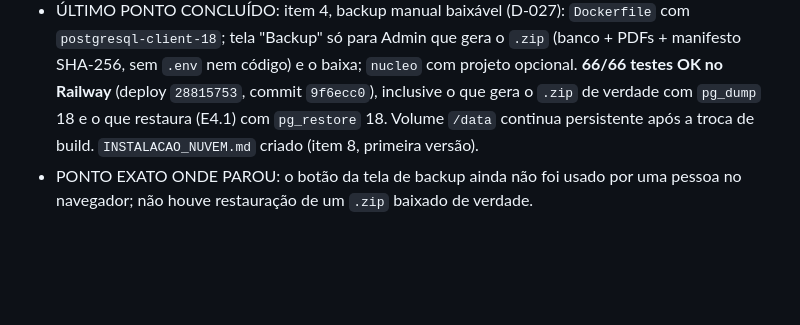
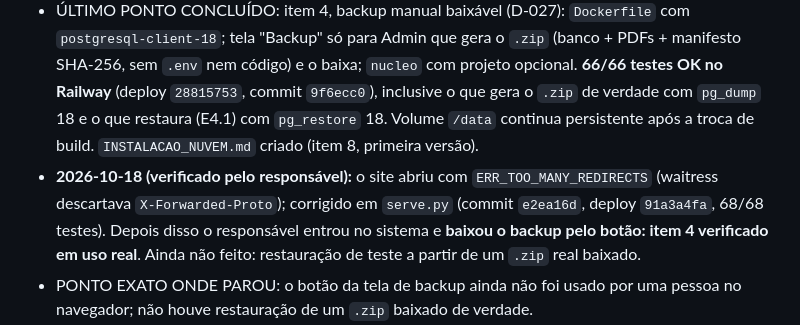
Before and after one commit to felipesildiniz/Gestordecontratos, a Markdown page: PROJECT_STATE.md, the part around the change. Rendered like a GitHub page; blank space fills up the shorter version.

```diff
--- a/PROJECT_STATE.md
+++ b/PROJECT_STATE.md
@@ -56,6 +56,7 @@ Contratos · Atas e saldos · Vigências · Termos aditivos · Documentos · Ale
 - ETAPA: E4.2 — Preparar para a internet
 - STATUS: EM ANDAMENTO (itens 1 a 4 de 8)
 - ÚLTIMO PONTO CONCLUÍDO: item 4, backup manual baixável (D-027): `Dockerfile` com `postgresql-client-18`; tela "Backup" só para Admin que gera o `.zip` (banco + PDFs + manifesto SHA-256, sem `.env` nem código) e o baixa; `nucleo` com projeto opcional. **66/66 testes OK no Railway** (deploy `28815753`, commit `9f6ecc0`), inclusive o que gera o `.zip` de verdade com `pg_dump` 18 e o que restaura (E4.1) com `pg_restore` 18. Volume `/data` continua persistente após a troca de build. `INSTALACAO_NUVEM.md` criado (item 8, primeira versão).
+- **2026-10-18 (verificado pelo responsável):** o site abriu com `ERR_TOO_MANY_REDIRECTS` (waitress descartava `X-Forwarded-Proto`); corrigido em `serve.py` (commit `e2ea16d`, deploy `91a3a4fa`, 68/68 testes). Depois disso o responsável entrou no sistema e **baixou o backup pelo botão: item 4 verificado em uso real**. Ainda não feito: restauração de teste a partir de um `.zip` real baixado.
 - PONTO EXATO ONDE PAROU: o botão da tela de backup ainda não foi usado por uma pessoa no navegador; não houve restauração de um `.zip` baixado de verdade.
 - ARQUIVOS ALTERADOS: Dockerfile, .dockerignore, manutencao/nucleo.py, manutencao/web.py, manutencao/urls.py, manutencao/test_nucleo.py (+4 testes), manutencao/test_web.py (+7), config/urls.py, templates/backup.html, templates/home.html, INSTALACAO_NUVEM.md, DECISIONS, ROADMAP, PROJECT_STATE, CHANGELOG.
 - O QUE FALTA: item 5 (novo Admin pela área administrativa com acesso `staff`, P-016); 6 (remover `SENHA_TESTE` e usuários de teste); 7 (separar teste e produção); 8 (completar o guia); HSTS de 1 ano; restauração de teste do `.zip` baixado.
```
Also changed, not shown: CHANGELOG.md (+5 -0 lines).
